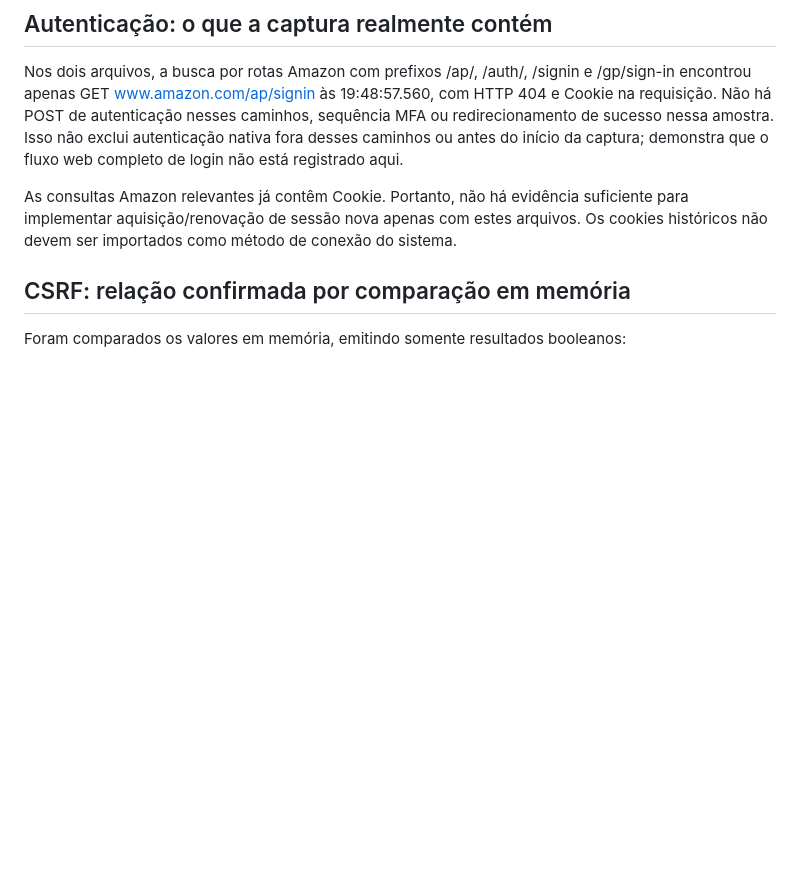
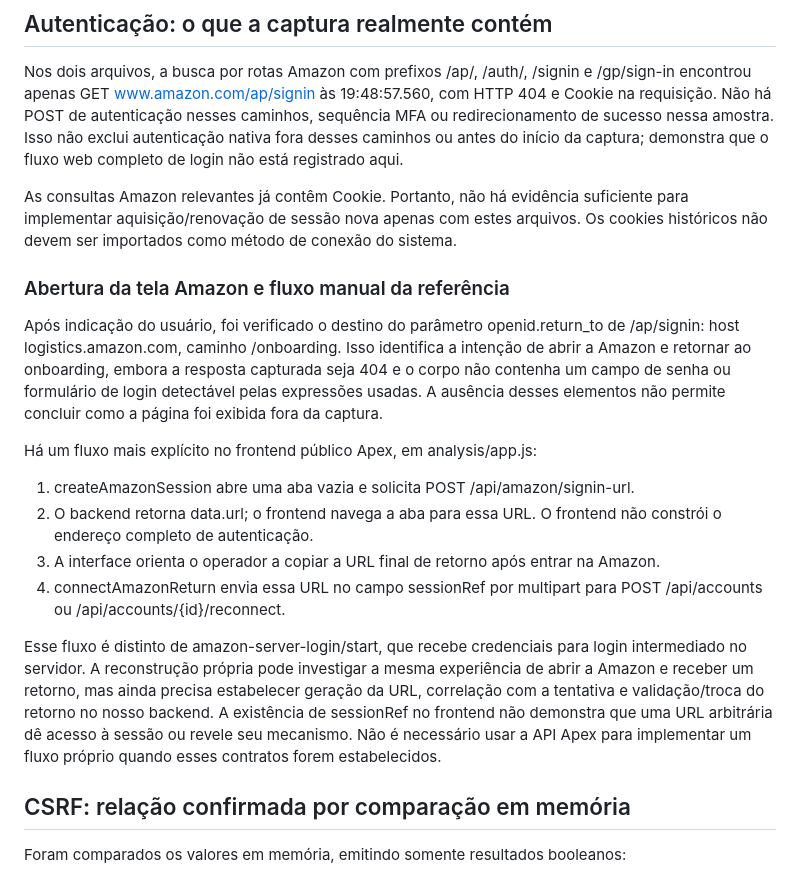
Before and after one commit to gallzeraadelivery/apply_amazon, a Markdown page: analysis/revisao-hars-recebidos.md, the part around the change. Drawn GitHub-style; blank space fills up the shorter version.

Commit message:
docs: trace Amazon browser launch and manual return flow

```diff
--- a/analysis/revisao-hars-recebidos.md
+++ b/analysis/revisao-hars-recebidos.md
@@ -16,6 +16,19 @@ Os SHA-256 dos arquivos recebidos coincidem exatamente com SourceSHA256 dos resp
 Nos dois arquivos, a busca por rotas Amazon com prefixos /ap/, /auth/, /signin e /gp/sign-in encontrou apenas GET www.amazon.com/ap/signin às 19:48:57.560, com HTTP 404 e Cookie na requisição. Não há POST de autenticação nesses caminhos, sequência MFA ou redirecionamento de sucesso nessa amostra. Isso não exclui autenticação nativa fora desses caminhos ou antes do início da captura; demonstra que o fluxo web completo de login não está registrado aqui.
 
 As consultas Amazon relevantes já contêm Cookie. Portanto, não há evidência suficiente para implementar aquisição/renovação de sessão nova apenas com estes arquivos. Os cookies históricos não devem ser importados como método de conexão do sistema.
+
+### Abertura da tela Amazon e fluxo manual da referência
+
+Após indicação do usuário, foi verificado o destino do parâmetro openid.return_to de /ap/signin: host logistics.amazon.com, caminho /onboarding. Isso identifica a intenção de abrir a Amazon e retornar ao onboarding, embora a resposta capturada seja 404 e o corpo não contenha um campo de senha ou formulário de login detectável pelas expressões usadas. A ausência desses elementos não permite concluir como a página foi exibida fora da captura.
+
+Há um fluxo mais explícito no frontend público Apex, em analysis/app.js:
+
+1. createAmazonSession abre uma aba vazia e solicita POST /api/amazon/signin-url.
+2. O backend retorna data.url; o frontend navega a aba para essa URL. O frontend não constrói o endereço completo de autenticação.
+3. A interface orienta o operador a copiar a URL final de retorno após entrar na Amazon.
+4. connectAmazonReturn envia essa URL no campo sessionRef por multipart para POST /api/accounts ou /api/accounts/{id}/reconnect.
+
+Esse fluxo é distinto de amazon-server-login/start, que recebe credenciais para login intermediado no servidor. A reconstrução própria pode investigar a mesma experiência de abrir a Amazon e receber um retorno, mas ainda precisa estabelecer geração da URL, correlação com a tentativa e validação/troca do retorno no nosso backend. A existência de sessionRef no frontend não demonstra que uma URL arbitrária dê acesso à sessão ou revele seu mecanismo. Não é necessário usar a API Apex para implementar um fluxo próprio quando esses contratos forem estabelecidos.
 
 ## CSRF: relação confirmada por comparação em memória
 
```
